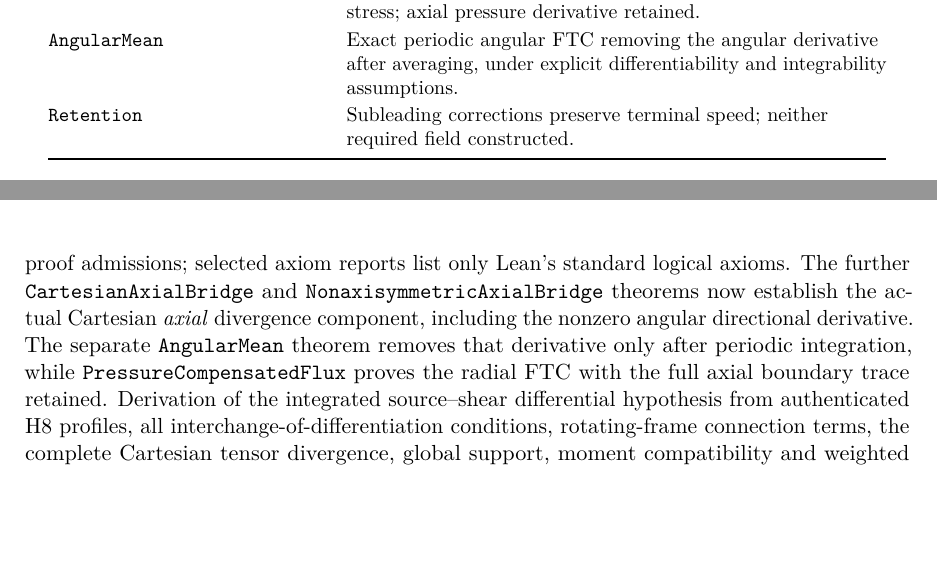
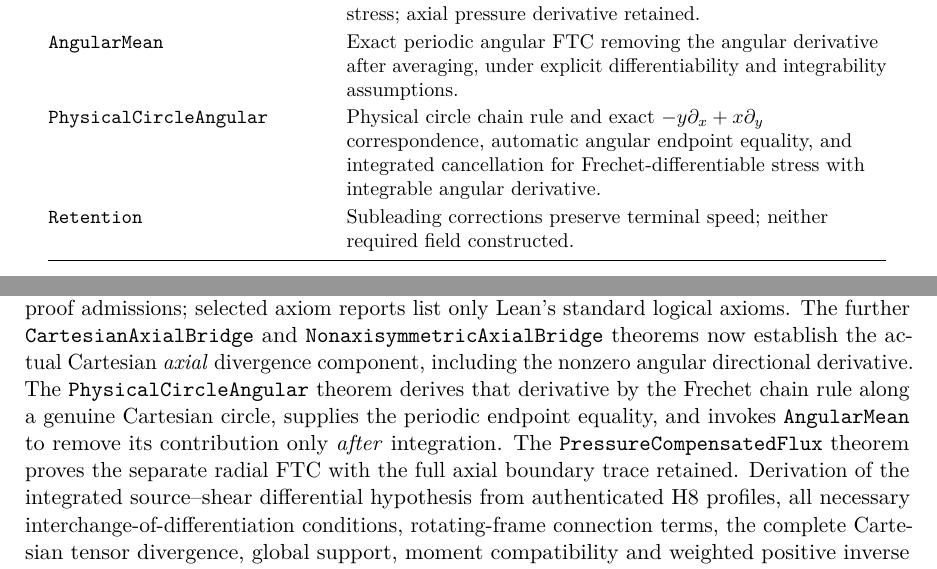
Before and after one commit to tonynewton79-web/unforced-navier-stokes-lean, a LaTeX paper (manuscript/Unforced_Navier_Stokes.tex): two parts of pages 21 and 22 of 24, joined at a grey line, cut so that both start at the same text, the shorter picture padded with empty space. Compiled offline with pdfLaTeX.

Commit message:
Document kernel-checked physical-circle angular bridge and add CI smoke

```diff
--- a/manuscript/Unforced_Navier_Stokes.tex
+++ b/manuscript/Unforced_Navier_Stokes.tex
@@ -1642,6 +1642,7 @@ Lean module & Checked scope and the missing construction\\
 \texttt{CartesianAxialBridge} & Actual Cartesian axial divergence for axisymmetric mixed stress, including geometric $K_{rz}/r$ and nonzero swirl; not a general tensor inverse.\\
 \texttt{NonaxisymmetricAxialBridge} & Cartesian axial divergence with both radial and angular directional derivatives for arbitrary locally differentiable mixed stress; axial pressure derivative retained.\\
 \texttt{AngularMean} & Exact periodic angular FTC removing the angular derivative after averaging, under explicit differentiability and integrability assumptions.\\
+\texttt{PhysicalCircleAngular} & Physical circle chain rule and exact $-y\partial_x+x\partial_y$ correspondence, automatic angular endpoint equality, and integrated cancellation for Frechet-differentiable stress with integrable angular derivative.\\
 \texttt{Retention} & Subleading corrections preserve terminal speed; neither required field constructed.\\
 \bottomrule
 \end{tabular}
@@ -1670,15 +1671,18 @@ reports list only Lean's standard logical axioms. The further
 \texttt{CartesianAxialBridge} and
 \texttt{NonaxisymmetricAxialBridge} theorems now establish the actual
 Cartesian \emph{axial} divergence component, including the nonzero
-angular directional derivative. The separate \texttt{AngularMean}
-theorem removes that derivative only after periodic integration,
-while \texttt{PressureCompensatedFlux} proves the radial FTC with the
-full axial boundary trace retained. Derivation of the integrated
-source--shear differential hypothesis from authenticated H8 profiles,
-all interchange-of-differentiation conditions, rotating-frame
-connection terms, the complete Cartesian tensor divergence, global
-support, moment compatibility and weighted positive inverse remain
-open. Thus the full restricted Theorem~\ref{thm:inverse} is
+angular directional derivative. The \texttt{PhysicalCircleAngular}
+theorem derives that derivative by the Frechet chain rule along a
+genuine Cartesian circle, supplies the periodic endpoint equality,
+and invokes \texttt{AngularMean} to remove its contribution only
+\emph{after} integration. The \texttt{PressureCompensatedFlux} theorem
+proves the separate radial FTC with the full axial boundary trace
+retained. Derivation of the integrated source--shear differential
+hypothesis from authenticated H8 profiles, all necessary
+interchange-of-differentiation conditions, rotating-frame connection
+terms, the complete Cartesian tensor divergence, global support,
+moment compatibility and weighted positive inverse remain open.
+Thus the full restricted Theorem~\ref{thm:inverse} is
 \emph{partially}, not fully, formalized.
 
 An independent exact-arithmetic test evaluates a nontrivial annular
```
